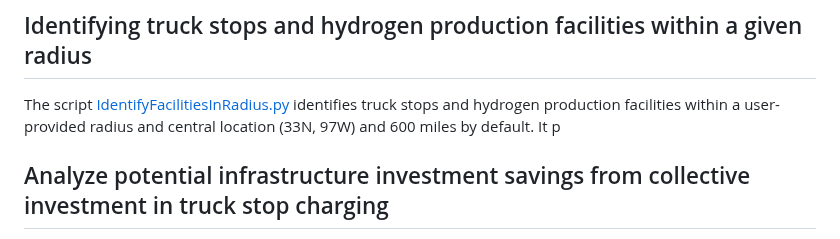
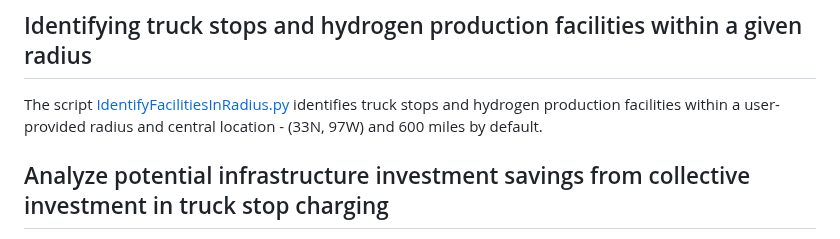
Before and after one commit to mcsc-impact-climate/Geo-FTADS-Analysis, a Markdown page: README.md, the part around the change. Rendered like a GitHub page.

```diff
--- a/README.md
+++ b/README.md
@@ -351,7 +351,7 @@ python source/PrepareHydrogenHubs.py
 
 ## Identifying truck stops and hydrogen production facilities within a given radius
 
-The script [IdentifyFacilitiesInRadius.py](./source/IdentifyFacilitiesInRadius.py) identifies truck stops and hydrogen production facilities within a user-provided radius and central location (33N, 97W) and 600 miles by default. It p
+The script [IdentifyFacilitiesInRadius.py](./source/IdentifyFacilitiesInRadius.py) identifies truck stops and hydrogen production facilities within a user-provided radius and central location - (33N, 97W) and 600 miles by default.
 
 ## Analyze potential infrastructure investment savings from collective investment in truck stop charging
 
```
